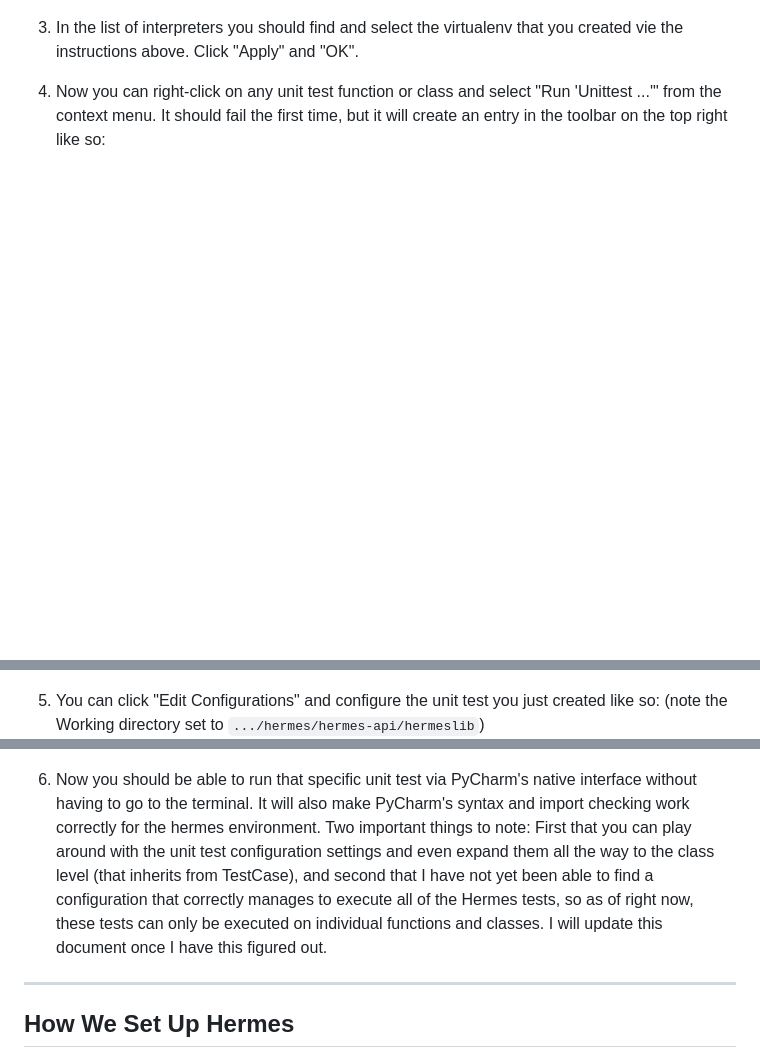
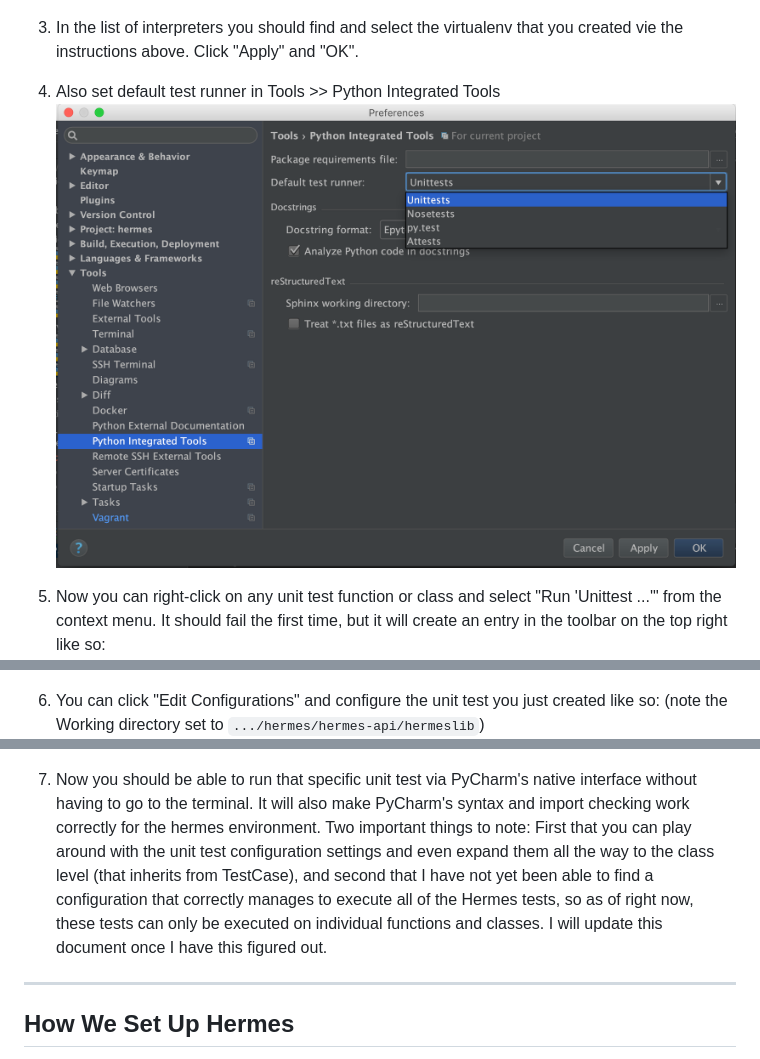
Before and after one commit to Abraxos/hermes, a Markdown page: DEVELOPMENT.md, 3 parts joined by grey strips. Drawn GitHub-style; pictures changed too: Documentation/images/pycharm_default_test_runner.png (added); blank space fills up the shorter version.

Commit message:
Small update to DEVELOPMENT.md on setting default test runner for unit tests in Pycharm

```diff
--- a/DEVELOPMENT.md
+++ b/DEVELOPMENT.md
@@ -109,13 +109,16 @@ In case you are using the PyCharm IDE with Hermes you can follow these steps to
 
 3. In the list of interpreters you should find and select the virtualenv that you created vie the instructions above. Click "Apply" and "OK".
 
-4. Now you can right-click on any unit test function or class and select "Run 'Unittest ...'" from the context menu. It should fail the first time, but it will create an entry in the toolbar on the top right like so:
+4. Also set default test runner in Tools >> Python Integrated Tools
+![](Documentation/images/pycharm_default_test_runner.png)
+
+5. Now you can right-click on any unit test function or class and select "Run 'Unittest ...'" from the context menu. It should fail the first time, but it will create an entry in the toolbar on the top right like so:
 ![](Documentation/images/pycharm_run_configurations.png)
 
-5. You can click "Edit Configurations" and configure the unit test you just created like so: (note the Working directory set to `.../hermes/hermes-api/hermeslib`)
+6. You can click "Edit Configurations" and configure the unit test you just created like so: (note the Working directory set to `.../hermes/hermes-api/hermeslib`)
 ![](Documentation/images/pycharm_unit_test.png)
 
-6. Now you should be able to run that specific unit test via PyCharm's native interface without having to go to the terminal. It will also make PyCharm's syntax and import checking work correctly for the hermes environment. Two important things to note: First that you can play around with the unit test configuration settings and even expand them all the way to the class level (that inherits from TestCase), and second that I have not yet been able to find a configuration that correctly manages to execute all of the Hermes tests, so as of right now, these tests can only be executed on individual functions and classes. I will update this document once I have this figured out.
+7. Now you should be able to run that specific unit test via PyCharm's native interface without having to go to the terminal. It will also make PyCharm's syntax and import checking work correctly for the hermes environment. Two important things to note: First that you can play around with the unit test configuration settings and even expand them all the way to the class level (that inherits from TestCase), and second that I have not yet been able to find a configuration that correctly manages to execute all of the Hermes tests, so as of right now, these tests can only be executed on individual functions and classes. I will update this document once I have this figured out.
 
 ---
 
```
